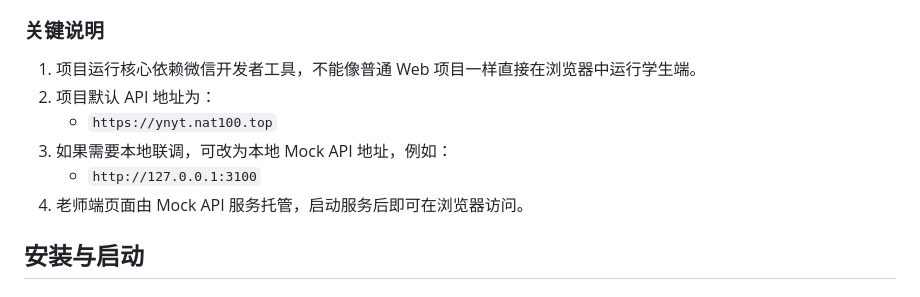
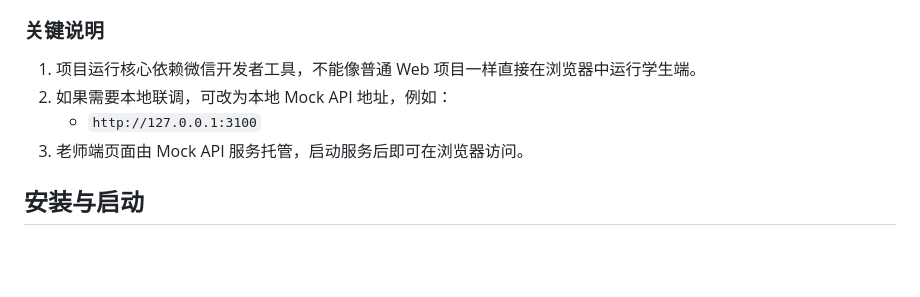
Before and after one commit to daodaogougouzi/ynyt, a Markdown page: README.md, the part around the change. GitHub-like rendering; blank space fills up the shorter version.

```diff
--- a/README.md
+++ b/README.md
@@ -175,11 +175,9 @@ xiaojintong/
 ### 关键说明
 
 1. 项目运行核心依赖微信开发者工具，不能像普通 Web 项目一样直接在浏览器中运行学生端。
-2. 项目默认 API 地址为：
-   - `https://ynyt.nat100.top`
-3. 如果需要本地联调，可改为本地 Mock API 地址，例如：
+2. 如果需要本地联调，可改为本地 Mock API 地址，例如：
    - `http://127.0.0.1:3100`
-4. 老师端页面由 Mock API 服务托管，启动服务后即可在浏览器访问。
+3. 老师端页面由 Mock API 服务托管，启动服务后即可在浏览器访问。
 
 ## 安装与启动
 
```
